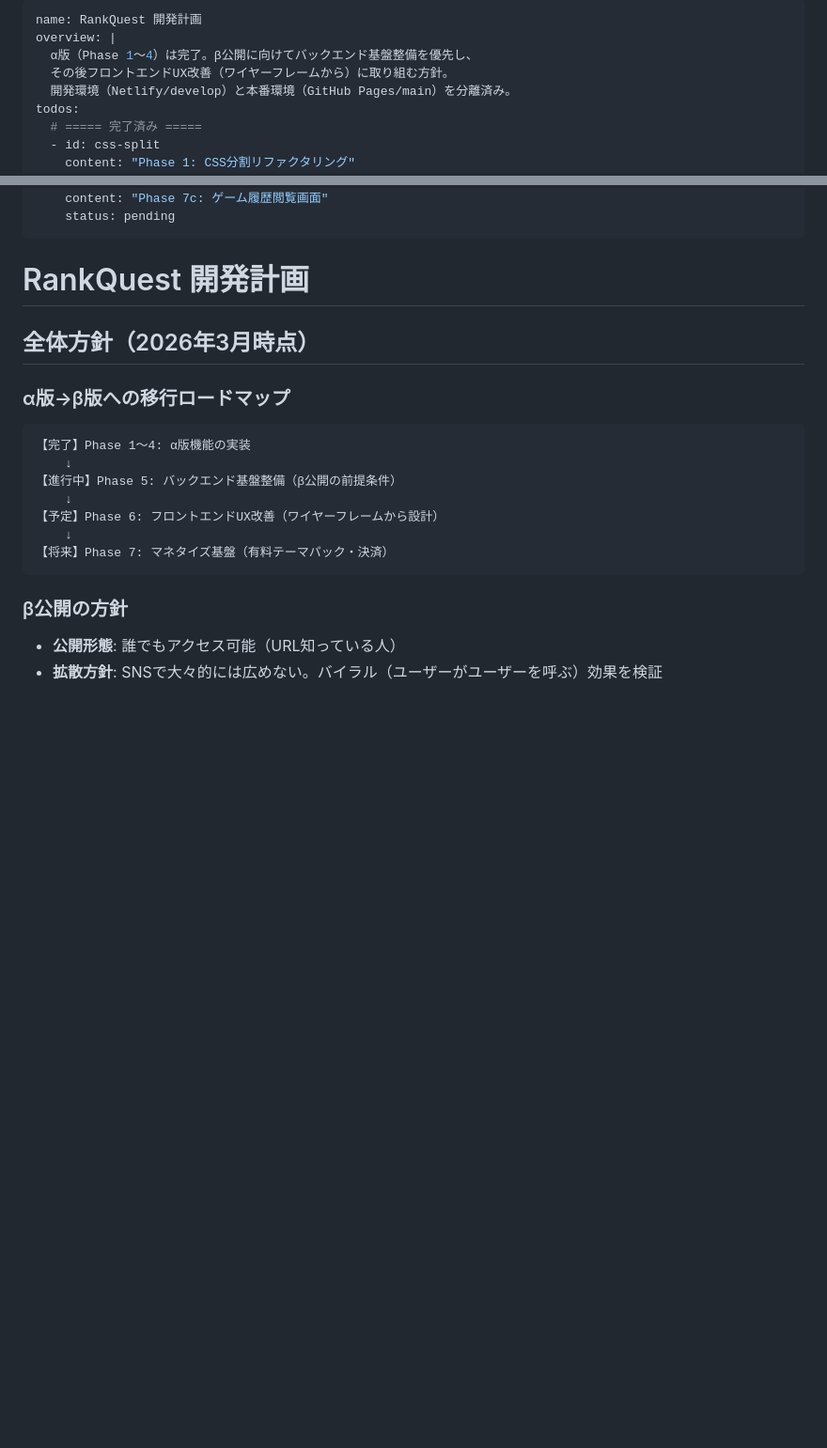
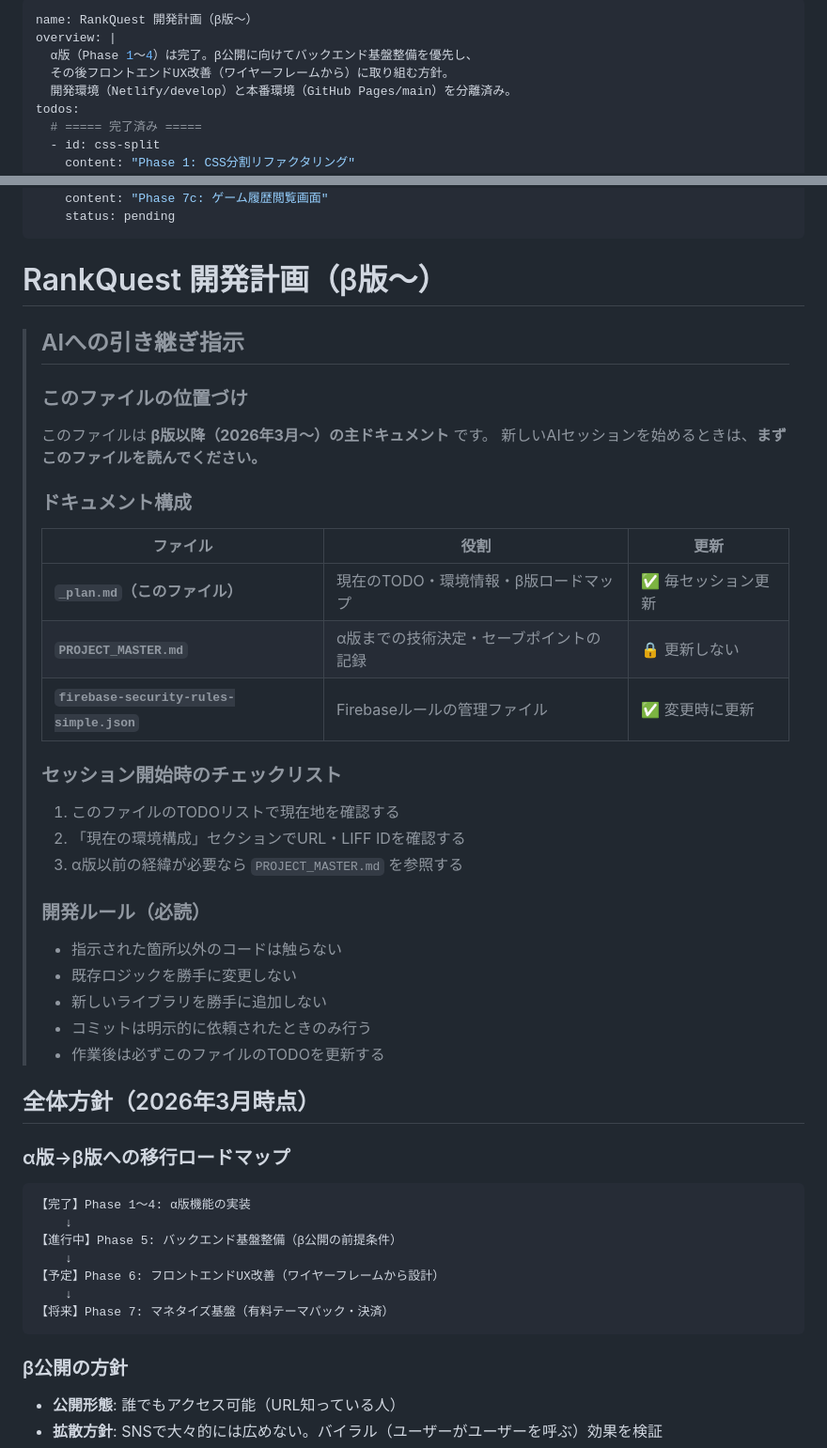
Before and after one commit to tomoshiya/liff-ranking-practice, a Markdown page: _plan.md, 2 parts joined by grey strips. Shown at 94% size. GitHub-like rendering; blank space fills up the shorter version.

Commit message:
docs: archive PROJECT_MASTER.md, establish _plan.md as primary document for beta phase
Made-with: Cursor

```diff
--- a/_plan.md
+++ b/_plan.md
@@ -1,5 +1,5 @@
 ---
-name: RankQuest 開発計画
+name: RankQuest 開発計画（β版〜）
 overview: |
   α版（Phase 1〜4）は完了。β公開に向けてバックエンド基盤整備を優先し、
   その後フロントエンドUX改善（ワイヤーフレームから）に取り組む方針。
@@ -78,7 +78,33 @@ todos:
     status: pending
 ---
 
-# RankQuest 開発計画
+# RankQuest 開発計画（β版〜）
+
+> ## AIへの引き継ぎ指示
+>
+> ### このファイルの位置づけ
+> このファイルは **β版以降（2026年3月〜）の主ドキュメント** です。
+> 新しいAIセッションを始めるときは、**まずこのファイルを読んでください。**
+>
+> ### ドキュメント構成
+>
+> | ファイル | 役割 | 更新 |
+> |---|---|---|
+> | **`_plan.md`（このファイル）** | 現在のTODO・環境情報・β版ロードマップ | ✅ 毎セッション更新 |
+> | **`PROJECT_MASTER.md`** | α版までの技術決定・セーブポイントの記録 | 🔒 更新しない |
+> | **`firebase-security-rules-simple.json`** | Firebaseルールの管理ファイル | ✅ 変更時に更新 |
+>
+> ### セッション開始時のチェックリスト
+> 1. このファイルのTODOリストで現在地を確認する
+> 2. 「現在の環境構成」セクションでURL・LIFF IDを確認する
+> 3. α版以前の経緯が必要なら `PROJECT_MASTER.md` を参照する
+>
+> ### 開発ルール（必読）
+> - 指示された箇所以外のコードは触らない
+> - 既存ロジックを勝手に変更しない
+> - 新しいライブラリを勝手に追加しない
+> - コミットは明示的に依頼されたときのみ行う
+> - 作業後は必ずこのファイルのTODOを更新する
 
 ## 全体方針（2026年3月時点）
 
```
Also changed, not shown: PROJECT_MASTER.md (+32 -15 lines).
